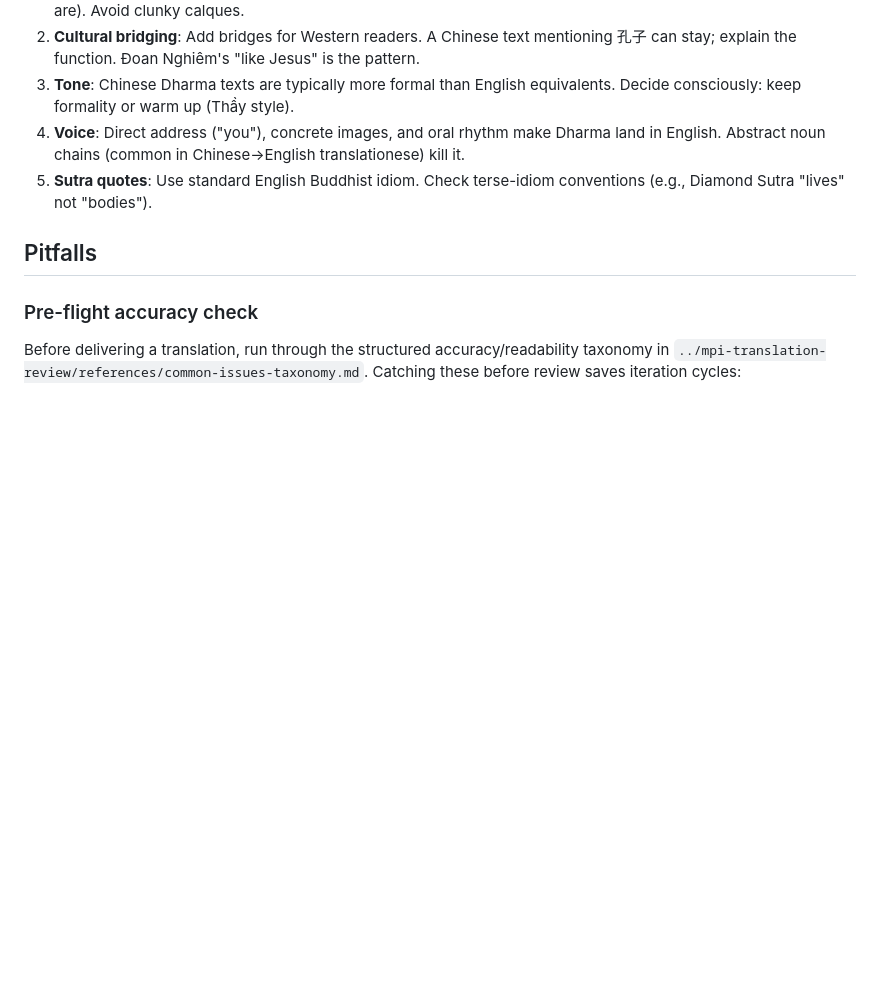
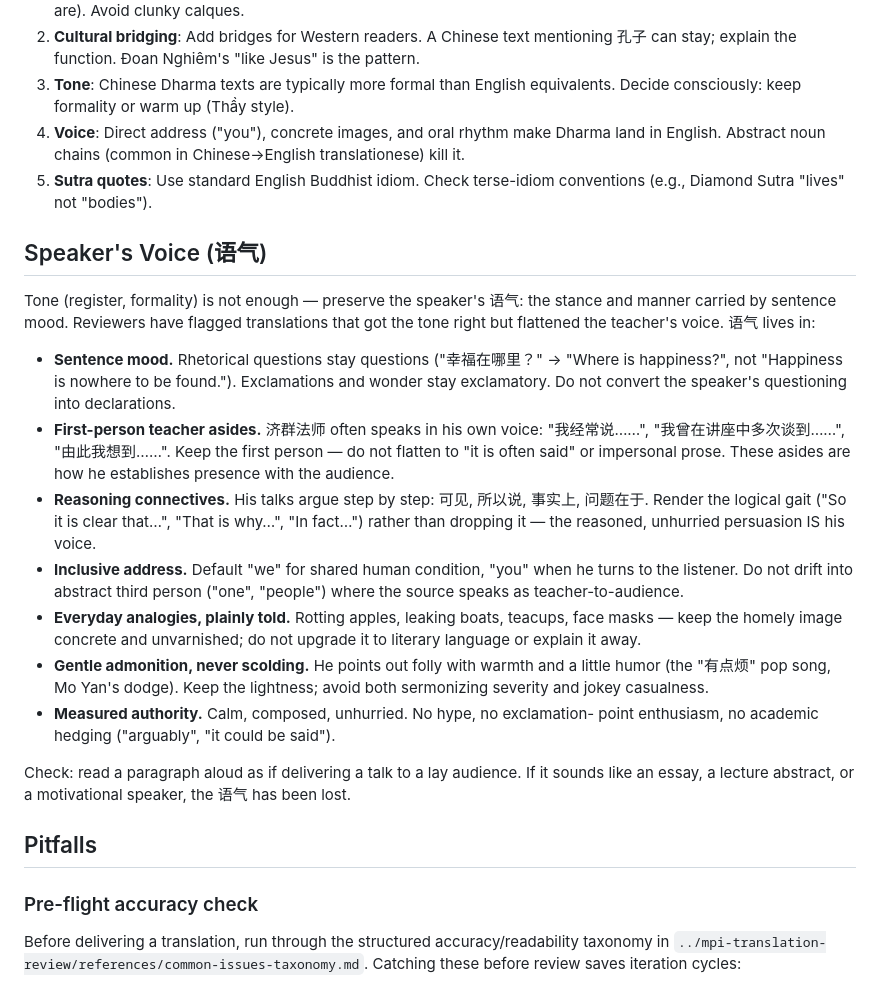
Before and after one commit to zhi12458/translation-toolkit, a Markdown page: skills/mpi-translation/SKILL.md, the part around the change. Rendered like a GitHub page; blank space fills up the shorter version.

```diff
--- a/skills/mpi-translation/SKILL.md
+++ b/skills/mpi-translation/SKILL.md
@@ -40,6 +40,40 @@ Quick-find in index: Thầy talks → `"Thích Nhất Hạnh"` + page ≤ 10; te
 3. **Tone**: Chinese Dharma texts are typically more formal than English equivalents. Decide consciously: keep formality or warm up (Thầy style).
 4. **Voice**: Direct address ("you"), concrete images, and oral rhythm make Dharma land in English. Abstract noun chains (common in Chinese→English translationese) kill it.
 5. **Sutra quotes**: Use standard English Buddhist idiom. Check terse-idiom conventions (e.g., Diamond Sutra "lives" not "bodies").
+
+## Speaker's Voice (语气)
+
+Tone (register, formality) is not enough — preserve the speaker's 语气: the
+stance and manner carried by sentence mood. Reviewers have flagged translations
+that got the tone right but flattened the teacher's voice. 语气 lives in:
+
+- **Sentence mood.** Rhetorical questions stay questions ("幸福在哪里？" →
+  "Where is happiness?", not "Happiness is nowhere to be found.").
+  Exclamations and wonder stay exclamatory. Do not convert the speaker's
+  questioning into declarations.
+- **First-person teacher asides.** 济群法师 often speaks in his own voice:
+  "我经常说……", "我曾在讲座中多次谈到……", "由此我想到……". Keep the
+  first person — do not flatten to "it is often said" or impersonal prose.
+  These asides are how he establishes presence with the audience.
+- **Reasoning connectives.** His talks argue step by step: 可见, 所以说,
+  事实上, 问题在于. Render the logical gait ("So it is clear that…", "That
+  is why…", "In fact…") rather than dropping it — the reasoned,
+  unhurried persuasion IS his voice.
+- **Inclusive address.** Default "we" for shared human condition, "you" when
+  he turns to the listener. Do not drift into abstract third person ("one",
+  "people") where the source speaks as teacher-to-audience.
+- **Everyday analogies, plainly told.** Rotting apples, leaking boats,
+  teacups, face masks — keep the homely image concrete and unvarnished;
+  do not upgrade it to literary language or explain it away.
+- **Gentle admonition, never scolding.** He points out folly with warmth and
+  a little humor (the "有点烦" pop song, Mo Yan's dodge). Keep the lightness;
+  avoid both sermonizing severity and jokey casualness.
+- **Measured authority.** Calm, composed, unhurried. No hype, no exclamation-
+  point enthusiasm, no academic hedging ("arguably", "it could be said").
+
+Check: read a paragraph aloud as if delivering a talk to a lay audience. If it
+sounds like an essay, a lecture abstract, or a motivational speaker, the 语气
+has been lost.
 
 ## Pitfalls
 
```
Also changed, not shown: docs/idea-jiqun-voice-skill.md (added, +42 -0 lines), skills/mpi-translation-review/SKILL.md (+7 -3 lines).
